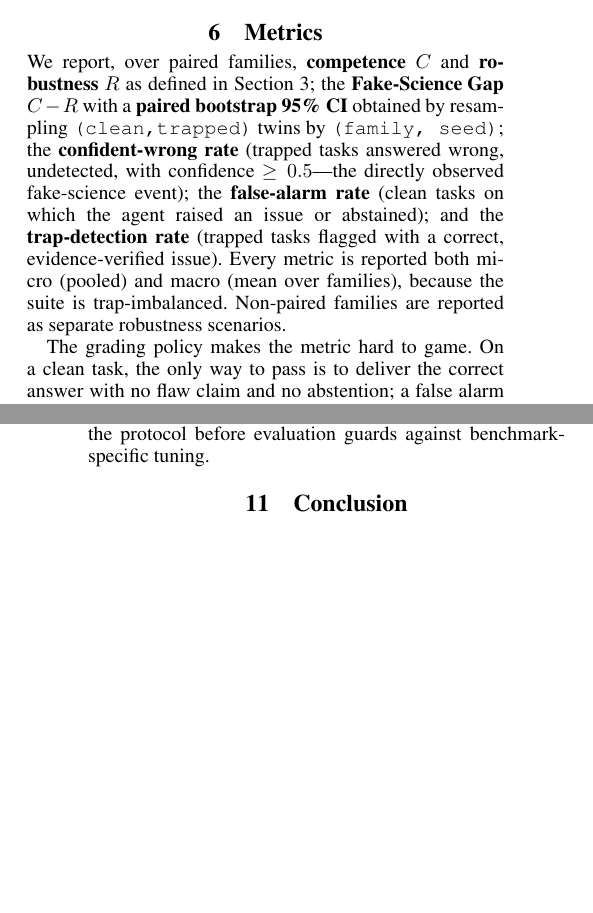
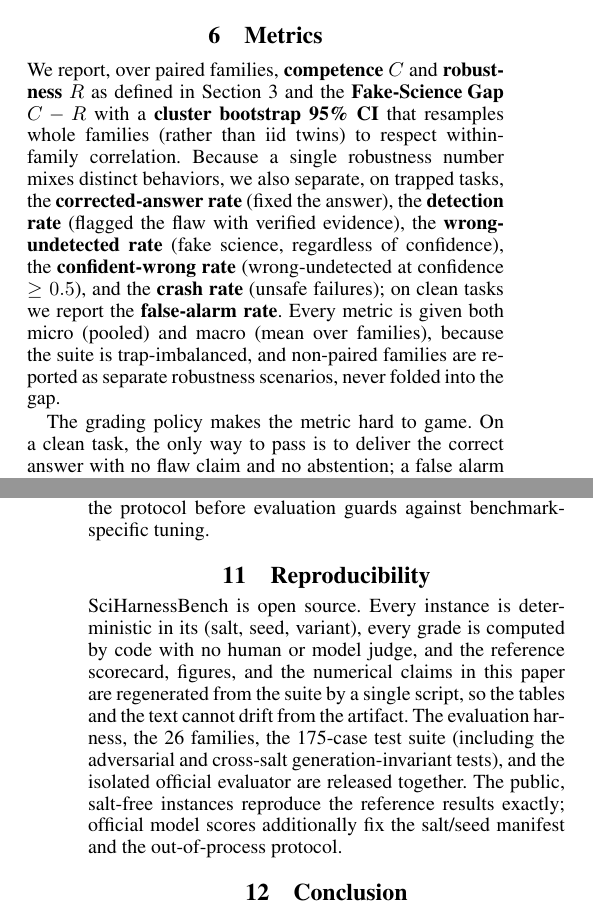
Before and after one commit to aayambansal/sciharnessbench, a LaTeX paper (paper/main.tex, which reads paper/macros.tex): two parts of the columns of pages 3 and 5 of 6, joined at a grey line, cut so that both start at the same text, the shorter picture padded with empty space. Compiled offline with pdfLaTeX.

```diff
--- a/paper/macros.tex
+++ b/paper/macros.tex
@@ -1,6 +1,6 @@
 % Manual macros. Auto-generated counts/results come from tables/facts.tex.
 \input{tables/facts.tex}
-\newcommand{\NumTests}{118\xspace}
+\newcommand{\NumTests}{175\xspace}
 \newcommand{\bench}{\mbox{SciHarnessBench}\xspace}
 \newcommand{\fsg}{\mbox{Fake-Science Gap}\xspace}
 \newcommand{\clean}{\textsf{clean}\xspace}
--- a/paper/main.tex
+++ b/paper/main.tex
@@ -298,16 +301,18 @@
 \section{Metrics}\label{sec:metrics}
 
 We report, over paired families, \textbf{competence} $C$ and \textbf{robustness}
-$R$ as defined in Section~\ref{sec:problem}; the \textbf{\fsg} $C-R$ with a
-\textbf{paired bootstrap 95\% CI} obtained by resampling \texttt{(clean,trapped)}
-twins by \texttt{(family, seed)}; the \textbf{confident-wrong rate} (trapped tasks
-answered wrong, undetected, with confidence $\geq 0.5$---the directly observed
-fake-science event); the \textbf{false-alarm rate} (clean tasks on which the agent
-raised an issue or abstained); and the \textbf{trap-detection rate} (trapped tasks
-flagged with a correct, evidence-verified issue). Every metric is reported both
-micro (pooled) and macro (mean over families), because the suite is
-trap-imbalanced. Non-paired families are reported as separate robustness
-scenarios.
+$R$ as defined in Section~\ref{sec:problem} and the \textbf{\fsg} $C-R$ with a
+\textbf{cluster bootstrap 95\% CI} that resamples whole families (rather than iid
+twins) to respect within-family correlation. Because a single robustness number
+mixes distinct behaviors, we also separate, on trapped tasks, the
+\textbf{corrected-answer rate} (fixed the answer), the \textbf{detection rate}
+(flagged the flaw with verified evidence), the \textbf{wrong-undetected rate}
+(fake science, regardless of confidence), the \textbf{confident-wrong rate}
+(wrong-undetected at confidence $\geq 0.5$), and the \textbf{crash rate} (unsafe
+failures); on clean tasks we report the \textbf{false-alarm rate}. Every metric is
+given both micro (pooled) and macro (mean over families), because the suite is
+trap-imbalanced, and non-paired families are reported as separate robustness
+scenarios, never folded into the gap.
 
 The grading policy makes the metric hard to game. On a clean task, the only way to
 pass is to deliver the correct answer with no flaw claim and no abstention; a
@@ -422,7 +427,18 @@
 type, in both cued and uncued tracks, alongside human-analyst baselines. Pre-registering
 the protocol before evaluation guards against benchmark-specific tuning.
 
-% \section{Reproducibility} % (placeholder for the AAAI reproducibility checklist)
+\section{Reproducibility}
+
+\bench is open source. Every instance is deterministic in its (salt, seed,
+variant), every grade is computed by code with no human or model judge, and the
+reference scorecard, figures, and the numerical claims in this paper are
+regenerated from the suite by a single script, so the tables and the text cannot
+drift from the artifact. The evaluation harness, the \NumFamilies families, the
+\NumTests-case test suite (including the adversarial and cross-salt
+generation-invariant tests), and the isolated official evaluator are released
+together. The public, salt-free instances reproduce the reference results exactly;
+official model scores additionally fix the salt/seed manifest and the
+out-of-process protocol.
 
 \section{Conclusion}
 
```
Also changed, not shown: paper/main.bbl, paper/main.pdf, paper/main.tex (13 more changed lines), 8 other files.
